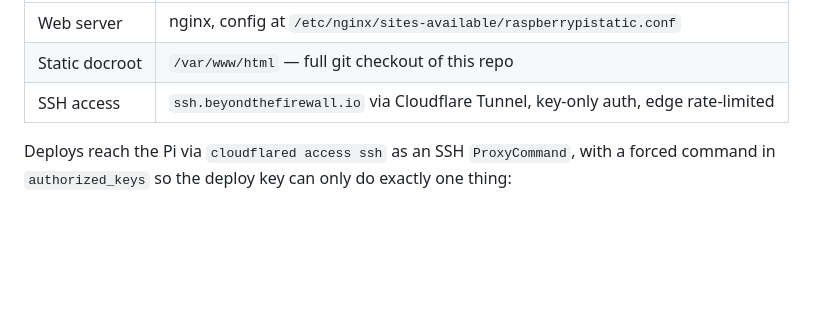
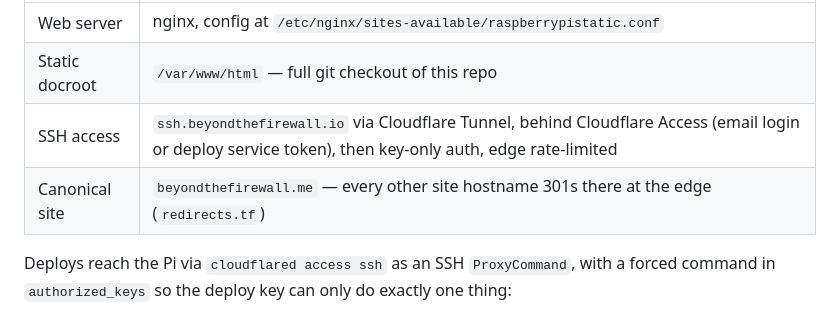
Before and after one commit to stewart-btfw/beyondthefirewall, a Markdown page: infra/README.md, the part around one of its changes. Rendered like a GitHub page; blank space fills up the shorter version.

```diff
--- a/infra/README.md
+++ b/infra/README.md
@@ -13,7 +13,8 @@ no port forwarding on the home router). All seven domains' DNS (apex +
 |---|---|
 | Web server | nginx, config at `/etc/nginx/sites-available/raspberrypistatic.conf` |
 | Static docroot | `/var/www/html` — full git checkout of this repo |
-| SSH access | `ssh.beyondthefirewall.io` via Cloudflare Tunnel, key-only auth, edge rate-limited |
+| SSH access | `ssh.beyondthefirewall.io` via Cloudflare Tunnel, behind Cloudflare Access (email login or deploy service token), then key-only auth, edge rate-limited |
+| Canonical site | `beyondthefirewall.me` — every other site hostname 301s there at the edge (`redirects.tf`) |
 
 Deploys reach the Pi via `cloudflared access ssh` as an SSH `ProxyCommand`,
 with a forced command in `authorized_keys` so the deploy key can only do
```
Also changed, not shown: other parts of infra/README.md (+49 -1 lines).
